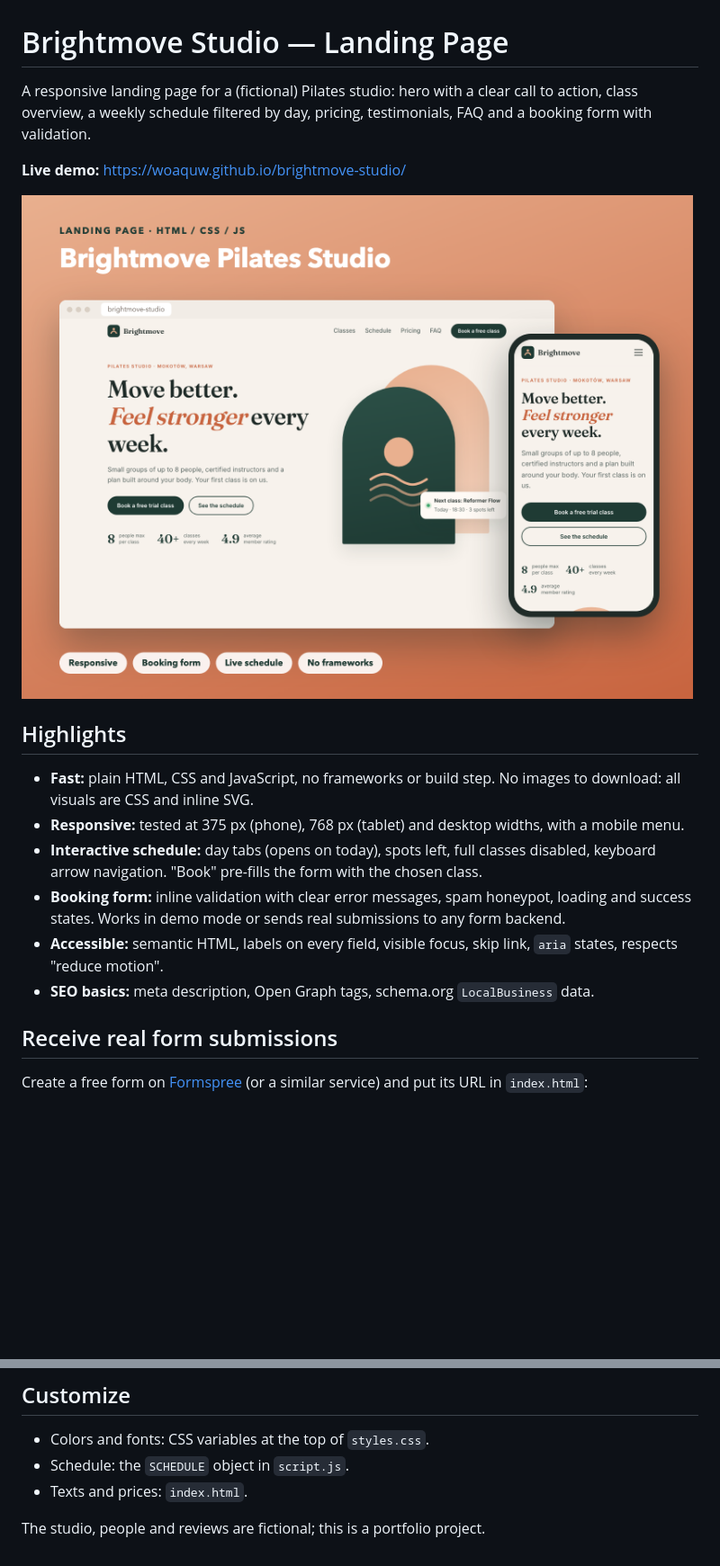
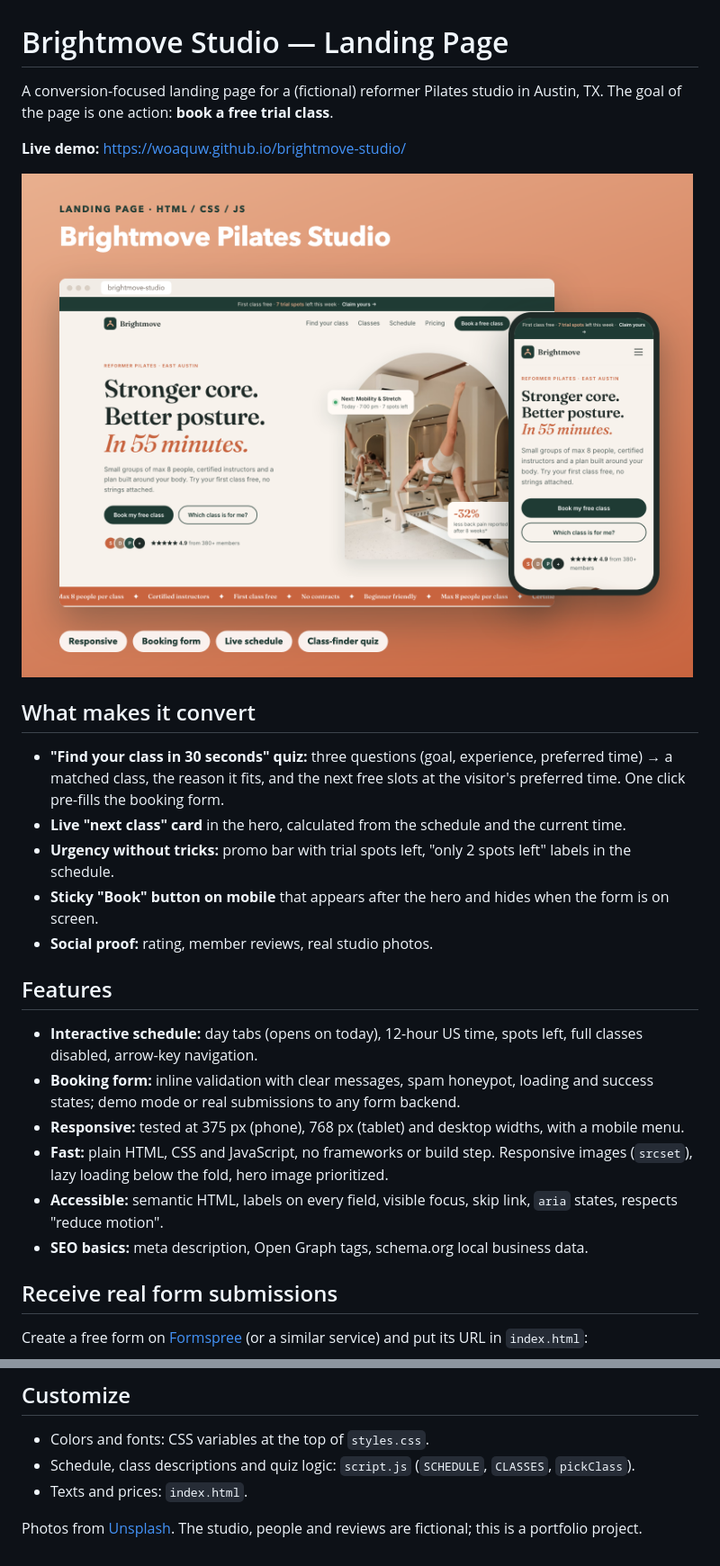
Before and after one commit to woaquw/brightmove-studio, a Markdown page: README.md, 2 parts joined by grey strips. Shown at 90% size. Rendered like a GitHub page; pictures changed too: docs/preview.png; blank space fills up the shorter version.

Commit message:
Add studio photos, class-finder quiz, USD pricing and sticky mobile CTA

```diff
--- a/README.md
+++ b/README.md
@@ -1,19 +1,27 @@
 # Brightmove Studio — Landing Page
 
-A responsive landing page for a (fictional) Pilates studio: hero with a clear call to action, class overview, a weekly schedule filtered by day, pricing, testimonials, FAQ and a booking form with validation.
+A conversion-focused landing page for a (fictional) reformer Pilates studio in Austin, TX. The goal of the page is one action: **book a free trial class**.
 
 **Live demo:** https://woaquw.github.io/brightmove-studio/
 
 ![Desktop and mobile preview](docs/preview.png)
 
-## Highlights
+## What makes it convert
 
-- **Fast:** plain HTML, CSS and JavaScript, no frameworks or build step. No images to download: all visuals are CSS and inline SVG.
+- **"Find your class in 30 seconds" quiz:** three questions (goal, experience, preferred time) → a matched class, the reason it fits, and the next free slots at the visitor's preferred time. One click pre-fills the booking form.
+- **Live "next class" card** in the hero, calculated from the schedule and the current time.
+- **Urgency without tricks:** promo bar with trial spots left, "only 2 spots left" labels in the schedule.
+- **Sticky "Book" button on mobile** that appears after the hero and hides when the form is on screen.
+- **Social proof:** rating, member reviews, real studio photos.
+
+## Features
+
+- **Interactive schedule:** day tabs (opens on today), 12-hour US time, spots left, full classes disabled, arrow-key navigation.
+- **Booking form:** inline validation with clear messages, spam honeypot, loading and success states; demo mode or real submissions to any form backend.
 - **Responsive:** tested at 375 px (phone), 768 px (tablet) and desktop widths, with a mobile menu.
-- **Interactive schedule:** day tabs (opens on today), spots left, full classes disabled, keyboard arrow navigation. "Book" pre-fills the form with the chosen class.
-- **Booking form:** inline validation with clear error messages, spam honeypot, loading and success states. Works in demo mode or sends real submissions to any form backend.
+- **Fast:** plain HTML, CSS and JavaScript, no frameworks or build step. Responsive images (`srcset`), lazy loading below the fold, hero image prioritized.
 - **Accessible:** semantic HTML, labels on every field, visible focus, skip link, `aria` states, respects "reduce motion".
-- **SEO basics:** meta description, Open Graph tags, schema.org `LocalBusiness` data.
+- **SEO basics:** meta description, Open Graph tags, schema.org local business data.
 
 ## Receive real form submissions
 
@@ -36,7 +44,7 @@ Then open http://localhost:8000.
 ## Customize
 
 - Colors and fonts: CSS variables at the top of `styles.css`.
-- Schedule: the `SCHEDULE` object in `script.js`.
+- Schedule, class descriptions and quiz logic: `script.js` (`SCHEDULE`, `CLASSES`, `pickClass`).
 - Texts and prices: `index.html`.
 
-The studio, people and reviews are fictional; this is a portfolio project.
+Photos from [Unsplash](https://unsplash.com). The studio, people and reviews are fictional; this is a portfolio project.
```
Also changed, not shown: 3 other files.
